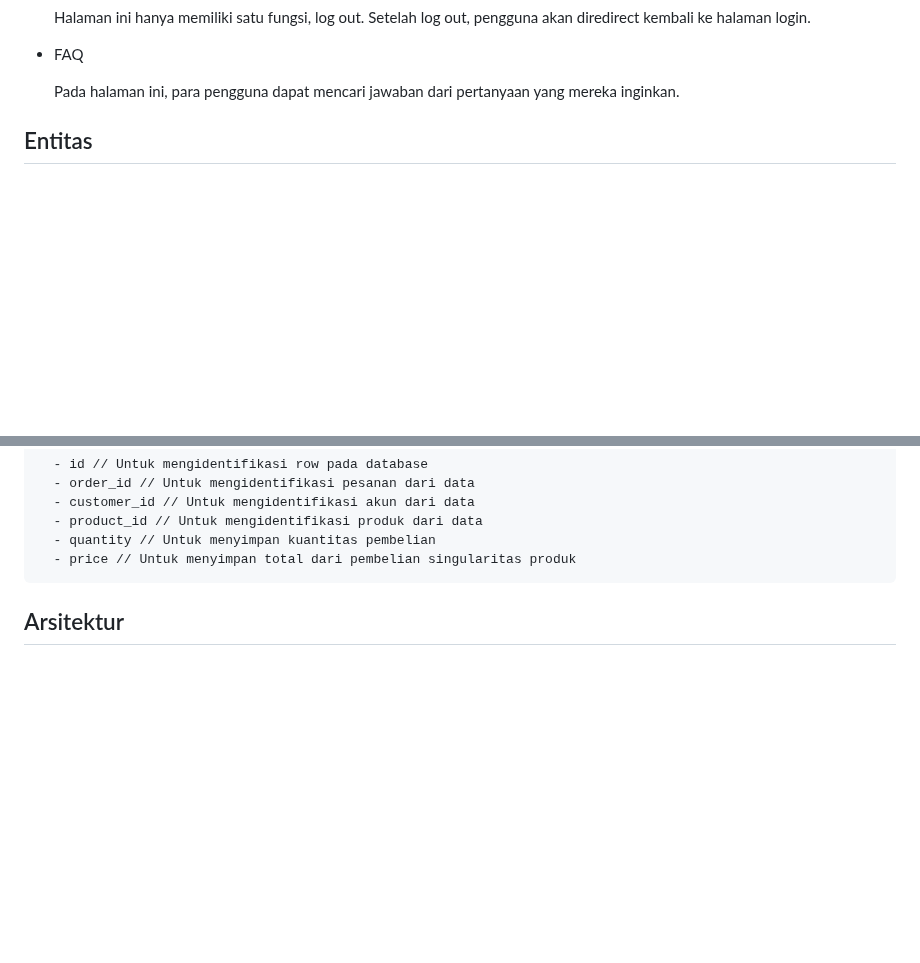
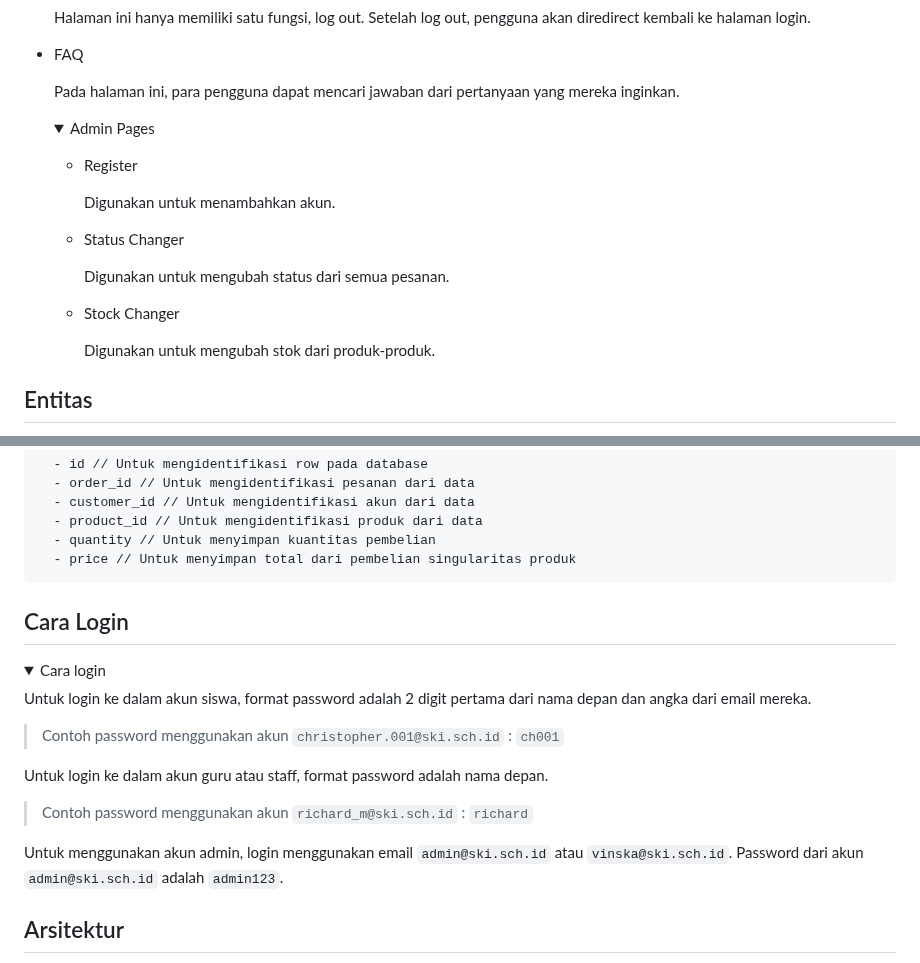
Before and after one commit to Banditov/XI-TKJ-3_PWL_Kelompok-5, a Markdown page: README.md, 2 parts joined by grey strips. Rendered like a GitHub page; folded sections open; blank space fills up the shorter version.

Commit message:
Update README with admin pages and login details
Added details about admin pages and login instructions.

```diff
--- a/README.md
+++ b/README.md
@@ -349,6 +349,23 @@ Website ATK SKI digunakan sebagai sarana pembelian alat tulis dan buku secara le
 
    Pada halaman ini, para pengguna dapat mencari jawaban dari pertanyaan yang mereka inginkan.
 
+   <details>
+      <summary>Admin Pages</summary>
+
+  - Register
+
+    Digunakan untuk menambahkan akun.
+
+  - Status Changer
+
+    Digunakan untuk mengubah status dari semua pesanan.
+
+  - Stock Changer
+
+    Digunakan untuk mengubah stok dari produk-produk.
+
+   </details>
+
 </details>
 
 ## Entitas
@@ -445,6 +462,20 @@ Website ATK SKI digunakan sebagai sarana pembelian alat tulis dan buku secara le
       - price // Untuk menyimpan total dari pembelian singularitas produk
 
    </details>
+</details>
+
+## Cara Login
+<details>
+   <summary>Cara login</summary>
+
+  Untuk login ke dalam akun siswa, format password adalah 2 digit pertama dari nama depan dan angka dari email mereka.
+  > Contoh password menggunakan akun `christopher.001@ski.sch.id` : `ch001`
+
+  Untuk login ke dalam akun guru atau staff, format password adalah nama depan.
+  > Contoh password menggunakan akun `richard_m@ski.sch.id` : `richard`
+
+  Untuk menggunakan akun admin, login menggunakan email `admin@ski.sch.id` atau `vinska@ski.sch.id`. Password dari akun `admin@ski.sch.id` adalah `admin123`.
+
 </details>
 
 ## Arsitektur
```
